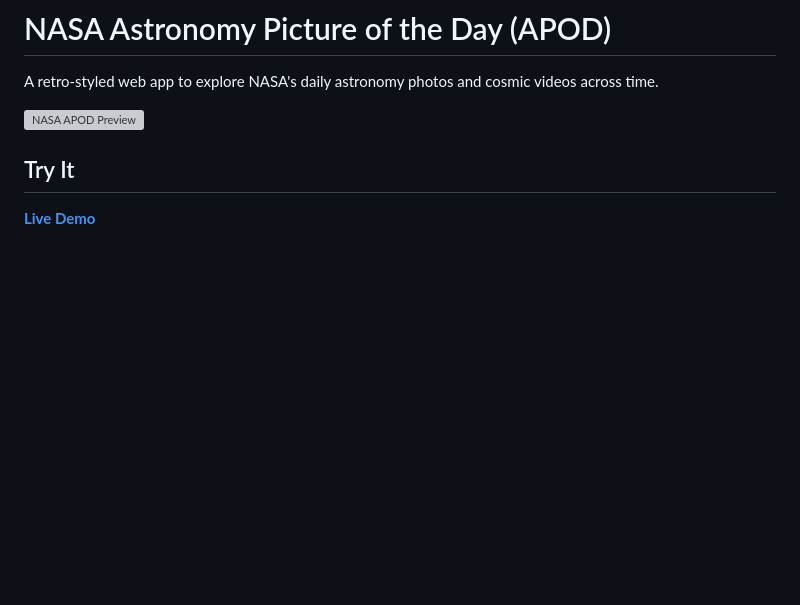
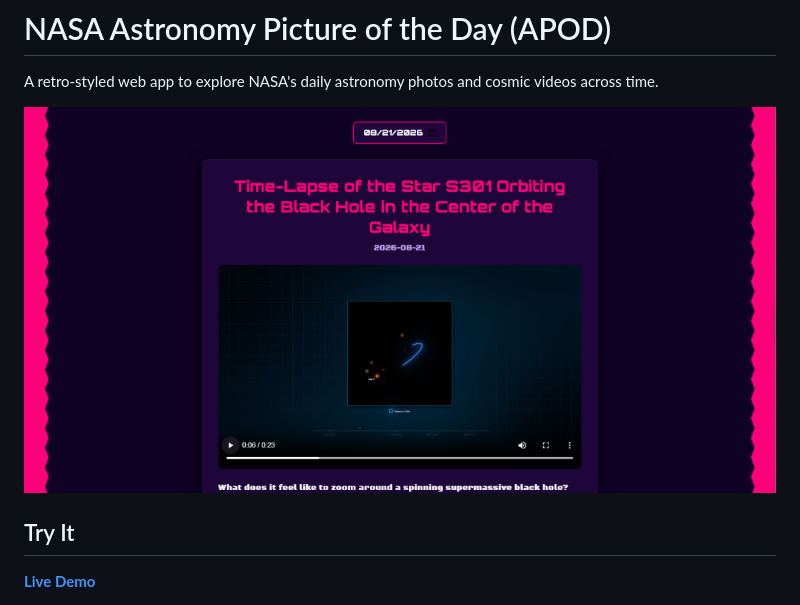
Before and after one commit to ArhamBafna/nasa-astro-image, a Markdown page: README.md, the part around the change. GitHub-like rendering; pictures changed too: public/preview.png (added); blank space fills up the shorter version; grey boxes are pictures that could not be loaded.

Commit message:
added preview image

```diff
--- a/README.md
+++ b/README.md
@@ -2,7 +2,7 @@
 
 A retro-styled web app to explore NASA's daily astronomy photos and cosmic videos across time.
 
-![NASA APOD Preview](https://raw.githubusercontent.com/ArhamBafna/nasa-astro-image/main/public/preview.png)
+![NASA APOD Preview](./public/preview.png)
 
 ## Try It
 
```
